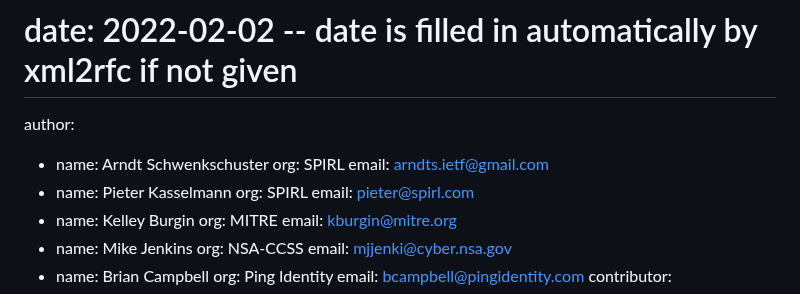
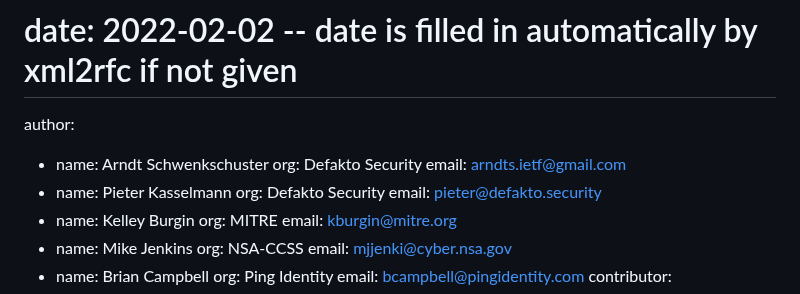
Before and after one commit to oauth-wg/oauth-identity-chaining, a Markdown page: draft-ietf-oauth-identity-chaining.md, the part around the change. Rendered like a GitHub page.

Commit message:
affiliation changes (#174)

```diff
--- a/draft-ietf-oauth-identity-chaining.md
+++ b/draft-ietf-oauth-identity-chaining.md
@@ -15,11 +15,11 @@ kw: []
 # date: 2022-02-02 -- date is filled in automatically by xml2rfc if not given
 author:
 - name: Arndt Schwenkschuster
-  org: SPIRL
+  org: Defakto Security
   email: arndts.ietf@gmail.com
 - name: Pieter Kasselmann
-  org: SPIRL
-  email: pieter@spirl.com
+  org: Defakto Security
+  email: pieter@defakto.security
 - name: Kelley Burgin
   org: MITRE
   email: kburgin@mitre.org
```
